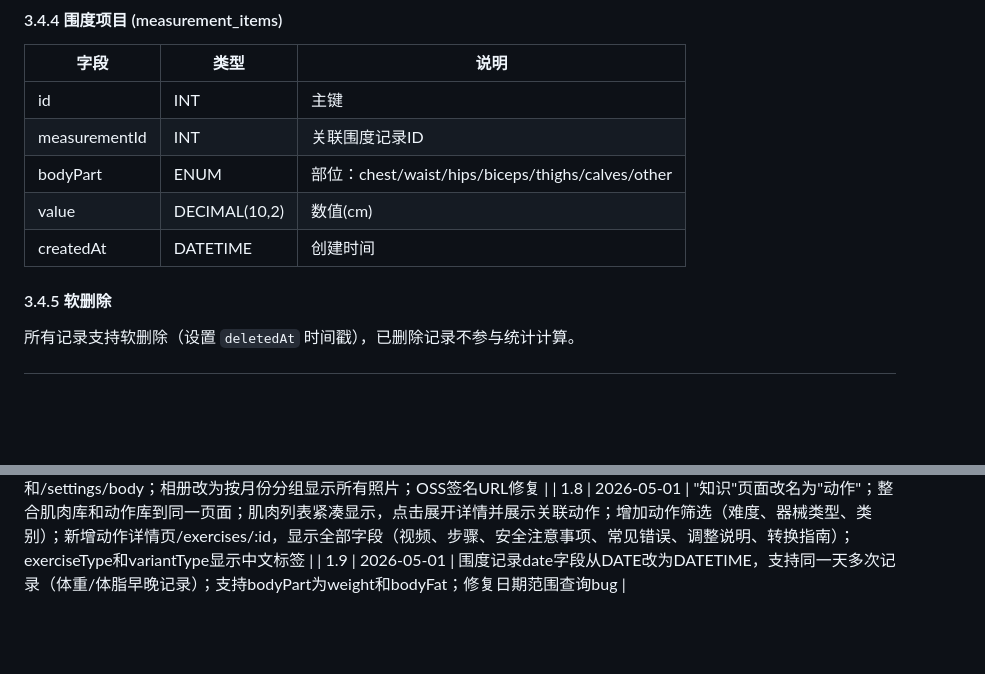
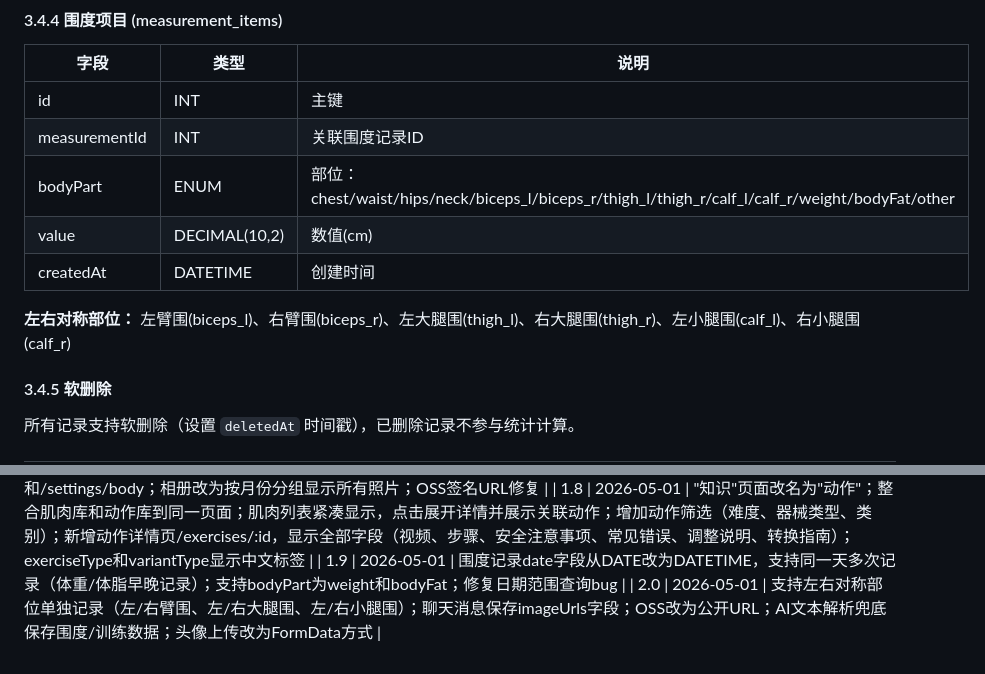
Before and after one commit to eaTong/fit_lc, a Markdown page: docs/PRD.md, 2 parts joined by grey strips. GitHub-like rendering; blank space fills up the shorter version.

```diff
--- a/docs/PRD.md
+++ b/docs/PRD.md
@@ -329,9 +336,11 @@ AI回复内容支持Markdown格式渲染，包括：
 |------|------|------|
 | id | INT | 主键 |
 | measurementId | INT | 关联围度记录ID |
-| bodyPart | ENUM | 部位：chest/waist/hips/biceps/thighs/calves/other |
+| bodyPart | ENUM | 部位：chest/waist/hips/neck/biceps_l/biceps_r/thigh_l/thigh_r/calf_l/calf_r/weight/bodyFat/other |
 | value | DECIMAL(10,2) | 数值(cm) |
 | createdAt | DATETIME | 创建时间 |
+
+**左右对称部位：** 左臂围(biceps_l)、右臂围(biceps_r)、左大腿围(thigh_l)、右大腿围(thigh_r)、左小腿围(calf_l)、右小腿围(calf_r)
 
 #### 3.4.5 软删除
 所有记录支持软删除（设置 `deletedAt` 时间戳），已删除记录不参与统计计算。
@@ -976,3 +985,4 @@ GROUP BY m.group
 | 1.7 | 2026-05-01 | Profile页面重构：头像昵称、统计行、身体数据、3个快速入口；设置拆分为/settings/profile和/settings/body；相册改为按月份分组显示所有照片；OSS签名URL修复 |
 | 1.8 | 2026-05-01 | "知识"页面改名为"动作"；整合肌肉库和动作库到同一页面；肌肉列表紧凑显示，点击展开详情并展示关联动作；增加动作筛选（难度、器械类型、类别）；新增动作详情页/exercises/:id，显示全部字段（视频、步骤、安全注意事项、常见错误、调整说明、转换指南）；exerciseType和variantType显示中文标签 |
 | 1.9 | 2026-05-01 | 围度记录date字段从DATE改为DATETIME，支持同一天多次记录（体重/体脂早晚记录）；支持bodyPart为weight和bodyFat；修复日期范围查询bug |
+| 2.0 | 2026-05-01 | 支持左右对称部位单独记录（左/右臂围、左/右大腿围、左/右小腿围）；聊天消息保存imageUrls字段；OSS改为公开URL；AI文本解析兜底保存围度/训练数据；头像上传改为FormData方式 |
```
Also changed, not shown: other parts of docs/PRD.md (+10 -3 lines), docs/PRD-planning.md (+8 -2 lines).
